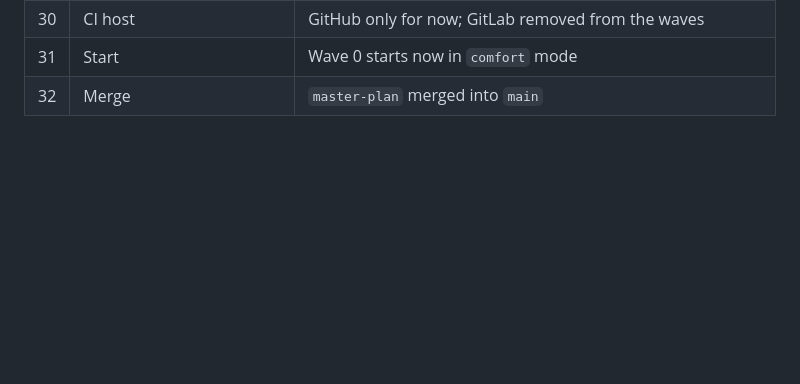
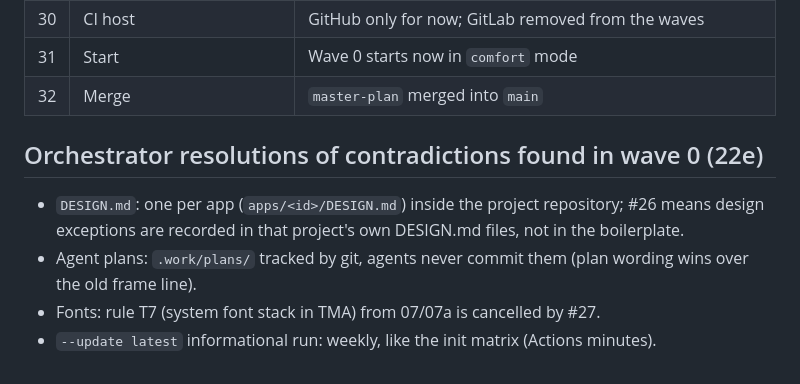
Before and after one commit to segega-k/frontend-boilerplate, a Markdown page: research/21-user-validation.md, the part around the change. Drawn GitHub-style; blank space fills up the shorter version.

Commit message:
Resolve contradictions found by the ADR pass

```diff
--- a/research/21-user-validation.md
+++ b/research/21-user-validation.md
@@ -37,3 +37,11 @@ plan revision. Numbers refer to the orchestrator's question list.
 | 30 | CI host | GitHub only for now; GitLab removed from the waves |
 | 31 | Start | Wave 0 starts now in `comfort` mode |
 | 32 | Merge | `master-plan` merged into `main` |
+
+## Orchestrator resolutions of contradictions found in wave 0 (22e)
+
+- `DESIGN.md`: one per app (`apps/<id>/DESIGN.md`) inside the project repository; #26 means design exceptions are
+  recorded in that project's own DESIGN.md files, not in the boilerplate.
+- Agent plans: `.work/plans/` tracked by git, agents never commit them (plan wording wins over the old frame line).
+- Fonts: rule T7 (system font stack in TMA) from 07/07a is cancelled by #27.
+- `--update latest` informational run: weekly, like the init matrix (Actions minutes).
```
